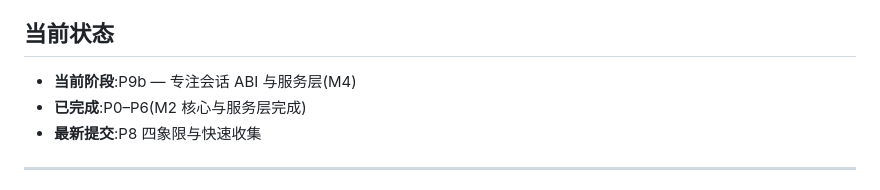
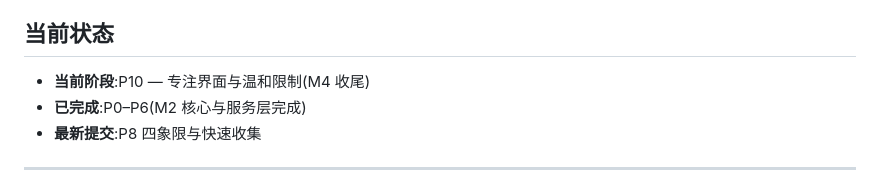
Before and after one commit to Furina-1314/Equora, a Markdown page: docs/progress.md, the part around the change. GitHub-like rendering.

```diff
--- a/docs/progress.md
+++ b/docs/progress.md
@@ -5,7 +5,7 @@
 
 ## 当前状态
 
-- **当前阶段**:P9b — 专注会话 ABI 与服务层(M4)
+- **当前阶段**:P10 — 专注界面与温和限制(M4 收尾)
 - **已完成**:P0–P6(M2 核心与服务层完成)
 - **最新提交**:P8 四象限与快速收集
 
```
